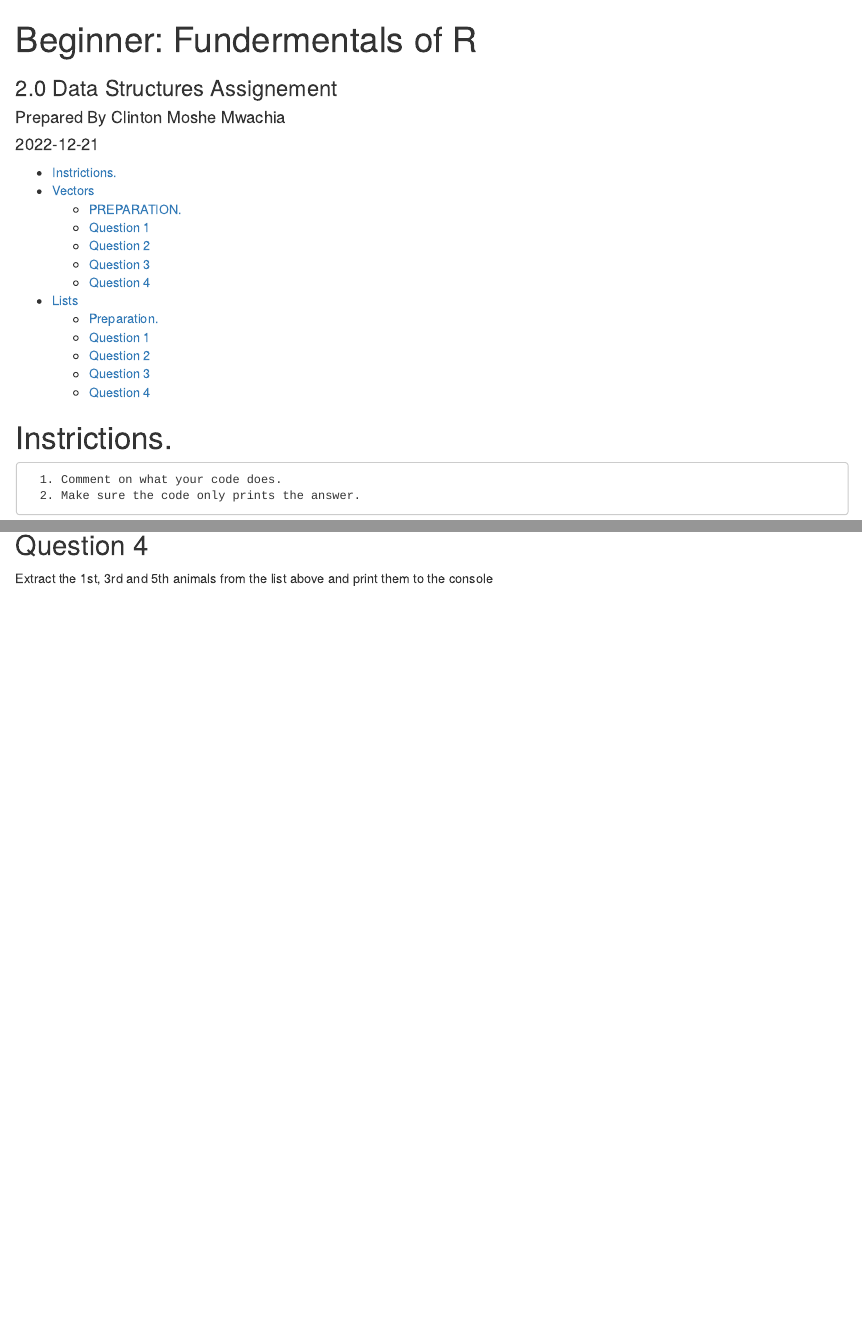
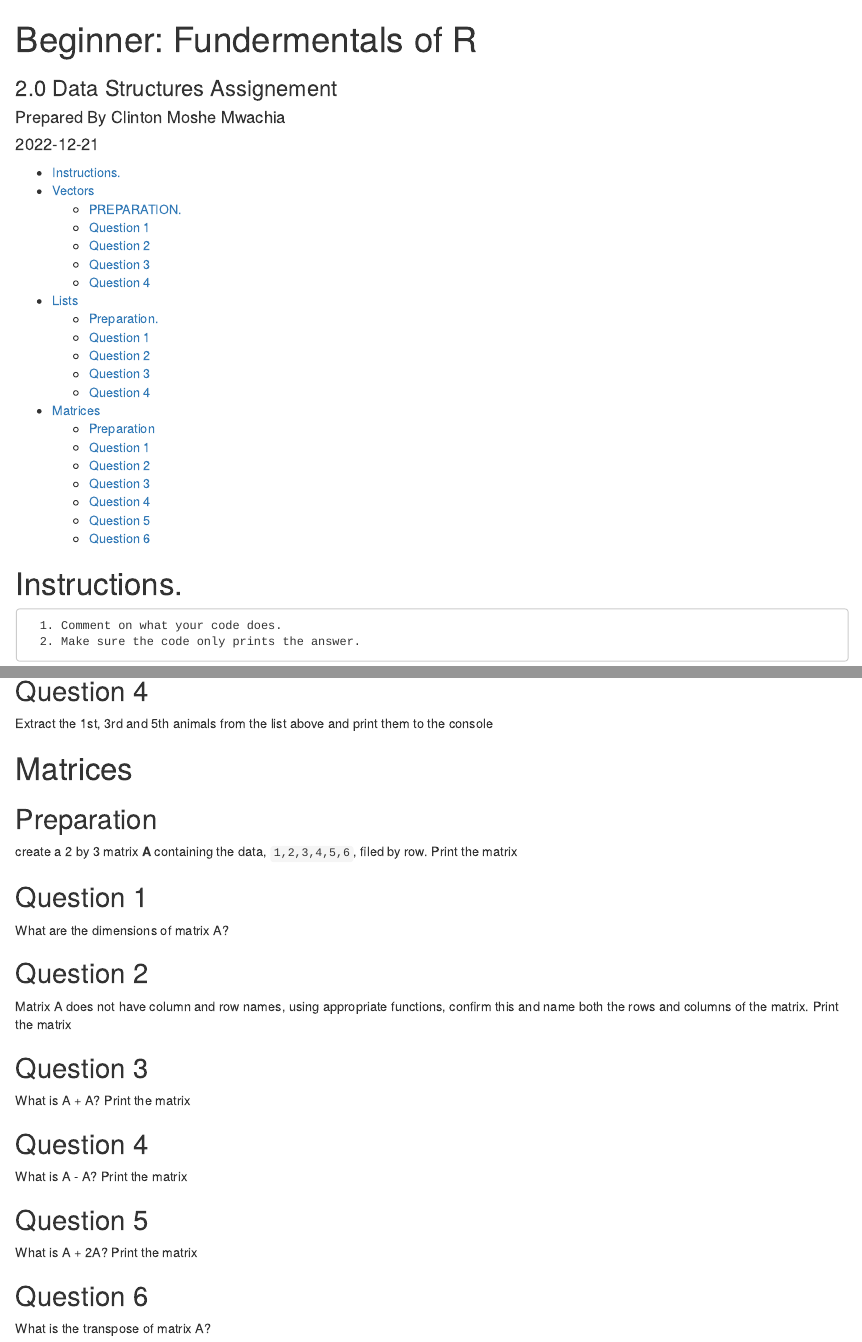
Before and after one commit to clinton-mwachia/r-course, an R Markdown document (Beginner/Introduction to R and RStudio/2/2.0-Data-Structures-Assignement.Rmd): the page in a window 1100 px wide, from its top, and a second part further down, joined at a grey line. Rendered offline with R 4.5, knitr and Pandoc, with nearby package versions; the code chunks are not run, so their results and figures are left out.

Commit message:
matrix assignment

````diff
--- a/Beginner/Introduction to R and RStudio/2/2.0-Data-Structures-Assignement.Rmd
+++ b/Beginner/Introduction to R and RStudio/2/2.0-Data-Structures-Assignement.Rmd
@@ -12,7 +12,7 @@ output:
 knitr::opts_chunk$set(echo = TRUE)
 ```
 
-# Instrictions.
+# Instructions.
 
       1. Comment on what your code does.
       2. Make sure the code only prints the answer.
@@ -107,3 +107,59 @@ Extract the 1st, 3rd and 5th animals from the list above and print them to the c
 ```{r}
 
 ```
+
+# Matrices
+
+## Preparation
+
+create a 2 by 3 matrix **A** containing the data, `1,2,3,4,5,6`, filed by row. Print the matrix
+
+```{r}
+
+```
+## Question 1
+
+What are the dimensions of matrix A?
+
+```{r}
+
+```
+## Question 2
+
+Matrix A does not have column and row names, using appropriate functions, confirm this and name both the rows and columns of the matrix. Print the matrix
+
+```{r}
+
+```
+
+## Question 3
+
+What is A + A? Print the matrix
+
+```{r}
+
+```
+
+## Question 4
+
+What is A - A? Print the matrix
+
+```{r}
+
+```
+
+## Question 5
+
+What is A + 2A? Print the matrix
+
+```{r}
+
+```
+
+## Question 6
+
+What is the transpose of matrix A?
+
+```{r}
+
+```
````
